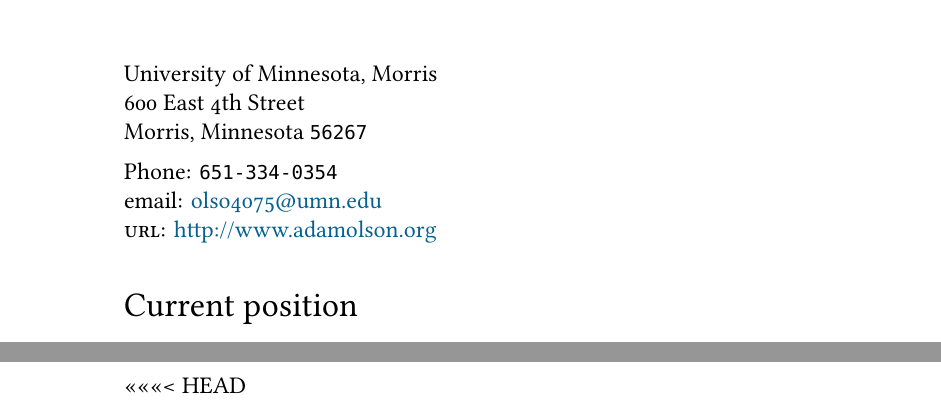
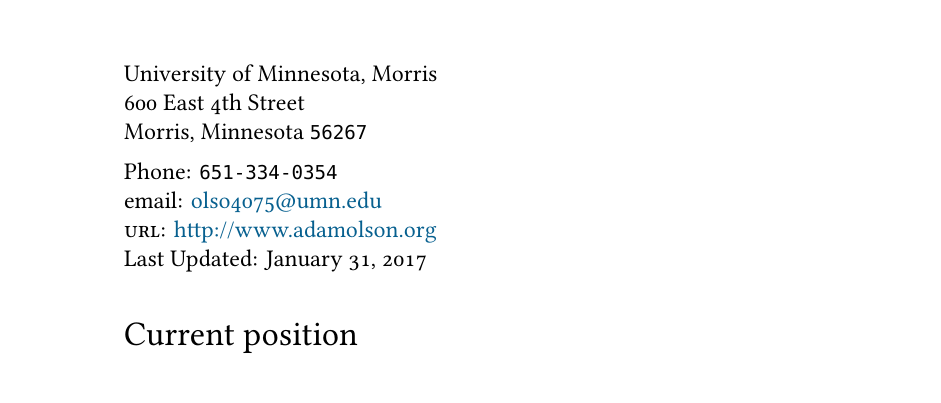
Before and after one commit to AdamOlsonMN/cv, a LaTeX CV (Adam_Olson_cv.tex): two parts of pages 1 and 5 of 5 before the commit and part of page 1 of 4 after it, the two joined at a grey line, cut so that both start at the same text. Compiled offline with XeLaTeX; a missing font is replaced by an installed copy or a similar font.

Commit message:
fixed date

```diff
--- a/Adam_Olson_cv.tex
+++ b/Adam_Olson_cv.tex
@@ -75,7 +75,8 @@
 Morris, Minnesota \texttt{56267} \\[.2cm]
 Phone: \texttt{651-334-0354}\\
 email: \href{mailto:olso4075@umn.edu}{olso4075@umn.edu}\\
-\textsc{url}: \href{http://www.adamolson.org}{http://www.adamolson.org}
+\textsc{url}: \href{http://www.adamolson.org}{http://www.adamolson.org} \\
+Last Updated:  \today
 
 %%\hrule
 \section*{Current position}
@@ -209,10 +210,9 @@
 %\fontspec{Times New Roman}
 %\XeTeX }\\
 
-<<<<<<< HEAD
 %\end{center}
 \end{document}
-=======
+
 \end{center}
 \end{document}
 >>>>>>> origin/master
```
Also changed, not shown: Adam_Olson_cv.pdf, 3 other files.
